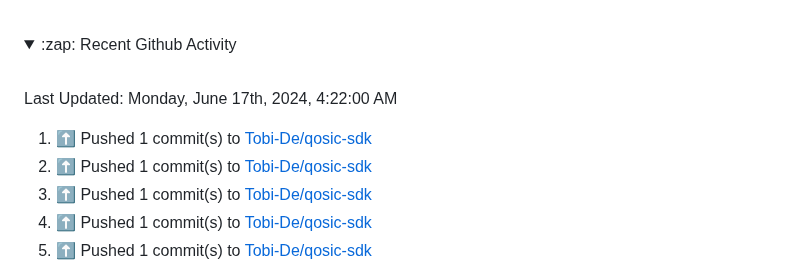
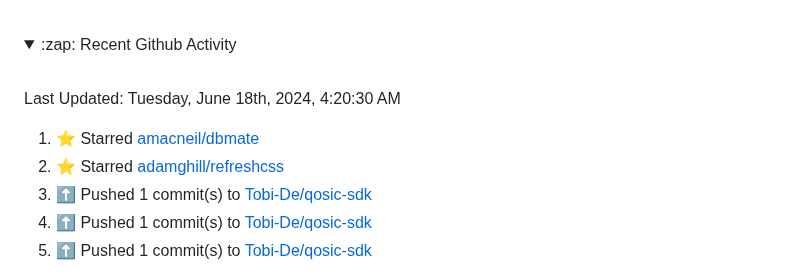
Before and after one commit to Tobi-De/Tobi-De, a Markdown page: README.md, the part around the change. Rendered like a GitHub page; folded sections open.

Commit message:
⚡ Update README with the recent activity

```diff
--- a/README.md
+++ b/README.md
@@ -77,12 +77,12 @@ My latest publications:
 <br>
 
  <!--RECENT_ACTIVITY:last_update-->
-Last Updated: Monday, June 17th, 2024, 4:22:00 AM
+Last Updated: Tuesday, June 18th, 2024, 4:20:30 AM
  <!--RECENT_ACTIVITY:last_update_end-->
 
  <!--RECENT_ACTIVITY:start-->
-1. ⬆️ Pushed 1 commit(s) to [Tobi-De/qosic-sdk](https://github.com/Tobi-De/qosic-sdk)<br>
-2. ⬆️ Pushed 1 commit(s) to [Tobi-De/qosic-sdk](https://github.com/Tobi-De/qosic-sdk)<br>
+1. ⭐ Starred [amacneil/dbmate](https://github.com/amacneil/dbmate)<br>
+2. ⭐ Starred [adamghill/refreshcss](https://github.com/adamghill/refreshcss)<br>
 3. ⬆️ Pushed 1 commit(s) to [Tobi-De/qosic-sdk](https://github.com/Tobi-De/qosic-sdk)<br>
 4. ⬆️ Pushed 1 commit(s) to [Tobi-De/qosic-sdk](https://github.com/Tobi-De/qosic-sdk)<br>
 5. ⬆️ Pushed 1 commit(s) to [Tobi-De/qosic-sdk](https://github.com/Tobi-De/qosic-sdk)<br>
```
